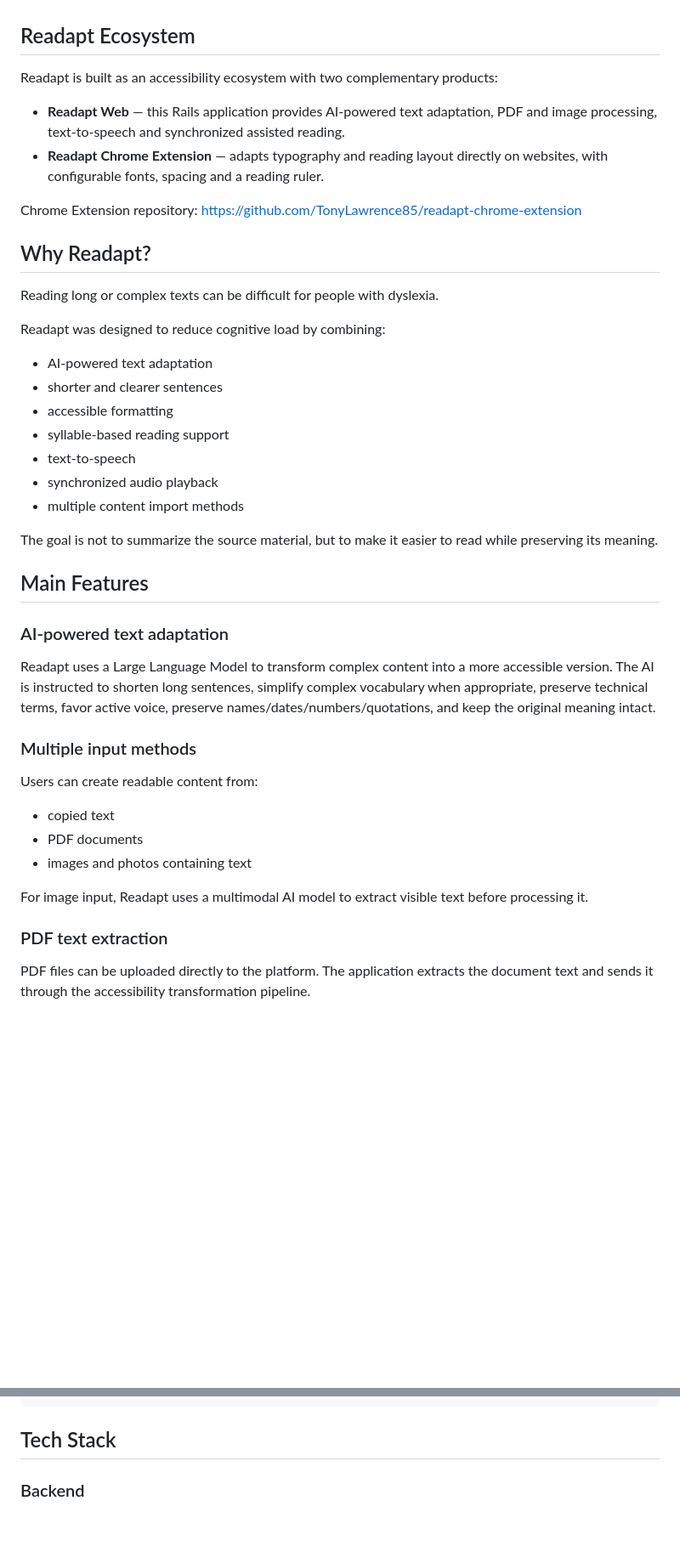
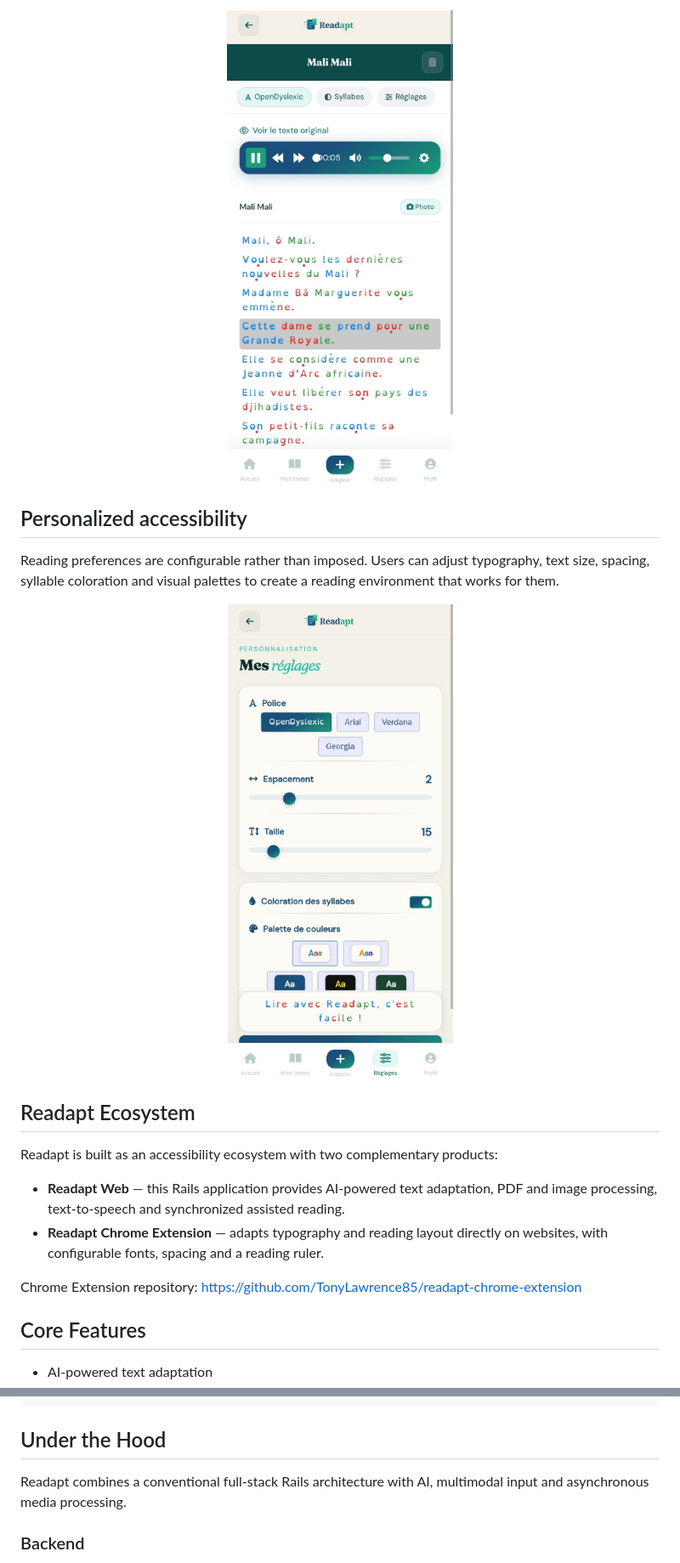
Before and after one commit to TonyLawrence85/readapt, a Markdown page: README.md, 2 parts joined by grey strips. Shown at 85% size. GitHub-like rendering; blank space fills up the shorter version.

Commit message:
docs: showcase Readapt product experience with screenshots

````diff
--- a/README.md
+++ b/README.md
@@ -8,3 +42,14 @@ Users can import text, upload PDF documents, or extract text from an image. Read
+<p align="center">
+  <img src="docs/screenshots/synchronized-reading.jpg" alt="Synchronized text and audio reading in Readapt" width="340">
+</p>
+
+## Personalized accessibility
+
+Reading preferences are configurable rather than imposed. Users can adjust typography, text size, spacing, syllable coloration and visual palettes to create a reading environment that works for them.
+
+<p align="center">
+  <img src="docs/screenshots/settings.jpg" alt="Readapt accessibility settings" width="340">
+</p>
 
 ## Readapt Ecosystem
 
@@ -15,39 +60,6 @@ Readapt is built as an accessibility ecosystem with two complementary products:
 
 Chrome Extension repository: https://github.com/TonyLawrence85/readapt-chrome-extension
 
-## Why Readapt?
-
-Reading long or complex texts can be difficult for people with dyslexia.
-
-Readapt was designed to reduce cognitive load by combining:
+## Core Features
 
 - AI-powered text adaptation
-- shorter and clearer sentences
-- accessible formatting
-- syllable-based reading support
-- text-to-speech
-- synchronized audio playback
-- multiple content import methods
-
-The goal is not to summarize the source material, but to make it easier to read while preserving its meaning.
-
-## Main Features
-
-### AI-powered text adaptation
-
-Readapt uses a Large Language Model to transform complex content into a more accessible version. The AI is instructed to shorten long sentences, simplify complex vocabulary when appropriate, preserve technical terms, favor active voice, preserve names/dates/numbers/quotations, and keep the original meaning intact.
-
-### Multiple input methods
-
-Users can create readable content from:
-
-- copied text
-- PDF documents
-- images and photos containing text
-
-For image input, Readapt uses a multimodal AI model to extract visible text before processing it.
-
-### PDF text extraction
-
-PDF files can be uploaded directly to the platform. The application extracts the document text and sends it through the accessibility transformation pipeline.
-
@@ -100,7 +107,9 @@ User input
      Text / audio synchronization
 ```
 
-## Tech Stack
+## Under the Hood
+
+Readapt combines a conventional full-stack Rails architecture with AI, multimodal input and asynchronous media processing.
 
 ### Backend
 - Ruby
````
Also changed, not shown: other parts of README.md (+53 -24 lines).
